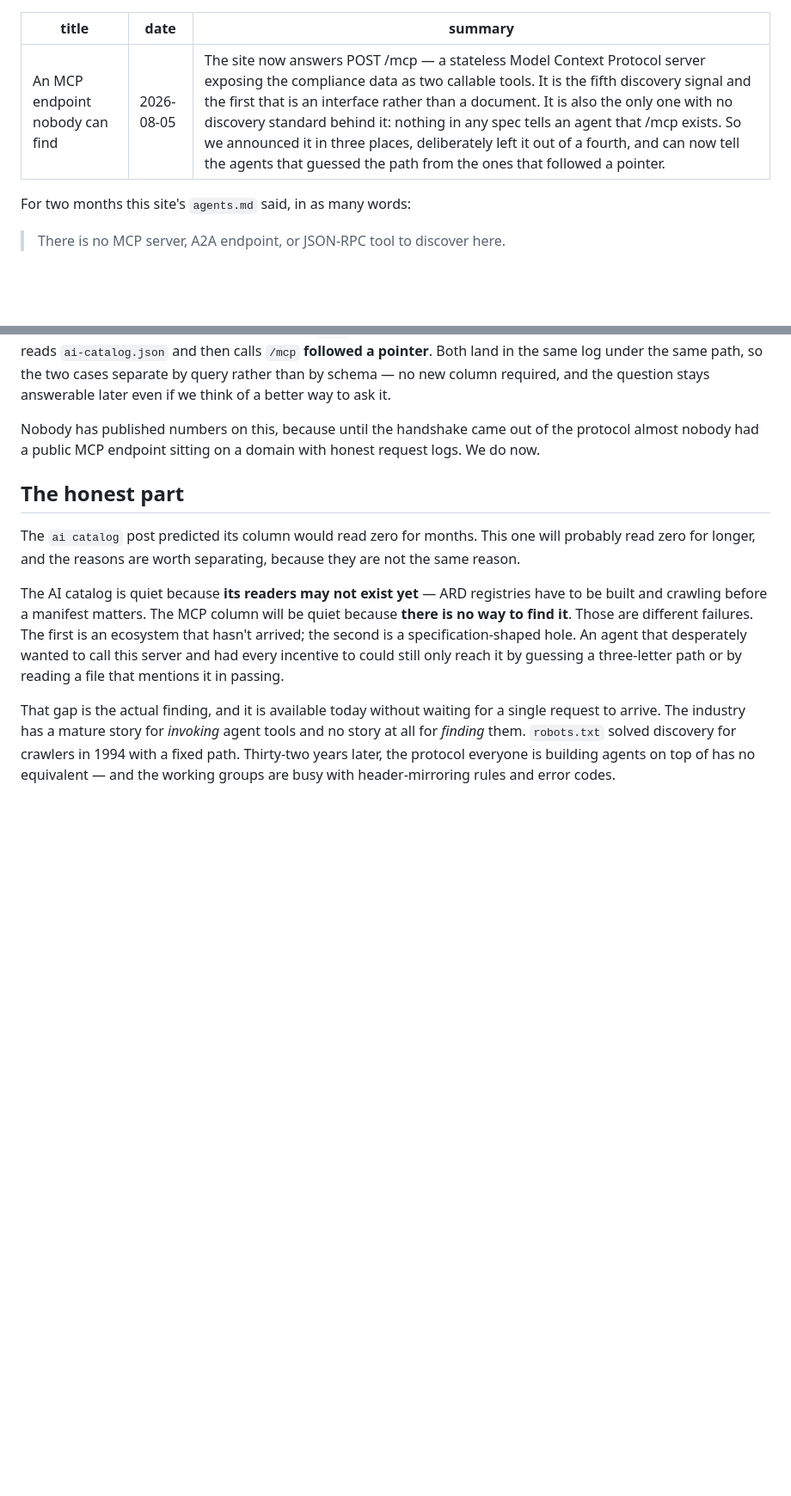
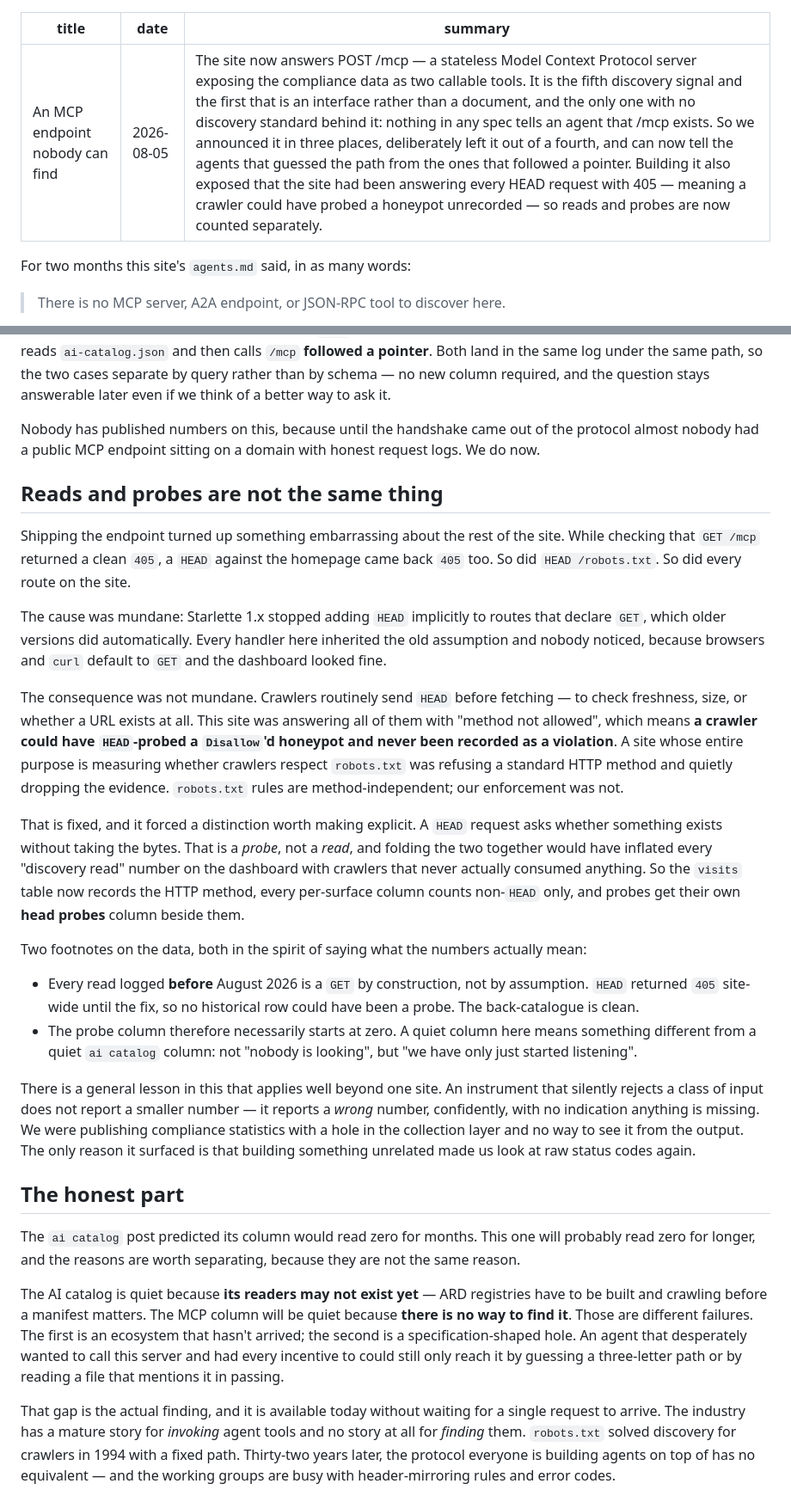
Before and after one commit to dkd-dobberkau/goodbot-badbot, a Markdown page: content/blog/mcp-endpoint.md, 2 parts joined by grey strips. Shown at 86% size. Drawn GitHub-style; blank space fills up the shorter version.

Commit message:
content(blog): document the reads-vs-probes split in the MCP post
Adds a "Reads and probes are not the same thing" section covering what
shipping /mcp exposed: HEAD returned 405 site-wide, so a crawler could have
probed a Disallow'd honeypot and never been recorded — a hole in the
collection layer of a site that publishes compliance statistics.

States the two properties that make the resulting numbers honest: every read
logged before August 2026 is a GET by construction rather than by assumption
(HEAD 405'd, so no historical row could have been a probe), and the probe
column therefore starts at zero for a different reason than the ai catalog
column does — not "nobody is looking" but "we have only just started
listening".

Ends on the generalisable bit: an instrument that silently rejects a class of
input does not report a smaller number, it reports a wrong one, with nothing
in the output to indicate anything is missing.

Co-Authored-By: Claude Opus 5 (1M context) <noreply@anthropic.com>

```diff
--- a/content/blog/mcp-endpoint.md
+++ b/content/blog/mcp-endpoint.md
@@ -1,7 +1,7 @@
 ---
 title: An MCP endpoint nobody can find
 date: 2026-08-05
-summary: The site now answers POST /mcp — a stateless Model Context Protocol server exposing the compliance data as two callable tools. It is the fifth discovery signal and the first that is an interface rather than a document. It is also the only one with no discovery standard behind it: nothing in any spec tells an agent that /mcp exists. So we announced it in three places, deliberately left it out of a fourth, and can now tell the agents that guessed the path from the ones that followed a pointer.
+summary: The site now answers POST /mcp — a stateless Model Context Protocol server exposing the compliance data as two callable tools. It is the fifth discovery signal and the first that is an interface rather than a document, and the only one with no discovery standard behind it: nothing in any spec tells an agent that /mcp exists. So we announced it in three places, deliberately left it out of a fourth, and can now tell the agents that guessed the path from the ones that followed a pointer. Building it also exposed that the site had been answering every HEAD request with 405 — meaning a crawler could have probed a honeypot unrecorded — so reads and probes are now counted separately.
 ---
 
 For two months this site's `agents.md` said, in as many words:
@@ -97,6 +97,52 @@ Nobody has published numbers on this, because until the handshake came out of
 the protocol almost nobody had a public MCP endpoint sitting on a domain with
 honest request logs. We do now.
 
+## Reads and probes are not the same thing
+
+Shipping the endpoint turned up something embarrassing about the rest of the
+site. While checking that `GET /mcp` returned a clean `405`, a `HEAD` against
+the homepage came back `405` too. So did `HEAD /robots.txt`. So did every
+route on the site.
+
+The cause was mundane: Starlette 1.x stopped adding `HEAD` implicitly to
+routes that declare `GET`, which older versions did automatically. Every
+handler here inherited the old assumption and nobody noticed, because browsers
+and `curl` default to `GET` and the dashboard looked fine.
+
+The consequence was not mundane. Crawlers routinely send `HEAD` before
+fetching — to check freshness, size, or whether a URL exists at all. This site
+was answering all of them with "method not allowed", which means **a crawler
+could have `HEAD`-probed a `Disallow`'d honeypot and never been recorded as a
+violation**. A site whose entire purpose is measuring whether crawlers respect
+`robots.txt` was refusing a standard HTTP method and quietly dropping the
+evidence. `robots.txt` rules are method-independent; our enforcement was not.
+
+That is fixed, and it forced a distinction worth making explicit. A `HEAD`
+request asks whether something exists without taking the bytes. That is a
+*probe*, not a *read*, and folding the two together would have inflated every
+"discovery read" number on the dashboard with crawlers that never actually
+consumed anything. So the `visits` table now records the HTTP method, every
+per-surface column counts non-`HEAD` only, and probes get their own **head
+probes** column beside them.
+
+Two footnotes on the data, both in the spirit of saying what the numbers
+actually mean:
+
+- Every read logged **before** August 2026 is a `GET` by construction, not by
+  assumption. `HEAD` returned `405` site-wide until the fix, so no historical
+  row could have been a probe. The back-catalogue is clean.
+- The probe column therefore necessarily starts at zero. A quiet column here
+  means something different from a quiet `ai catalog` column: not "nobody is
+  looking", but "we have only just started listening".
+
+There is a general lesson in this that applies well beyond one site. An
+instrument that silently rejects a class of input does not report a smaller
+number — it reports a *wrong* number, confidently, with no indication anything
+is missing. We were publishing compliance statistics with a hole in the
+collection layer and no way to see it from the output. The only reason it
+surfaced is that building something unrelated made us look at raw status codes
+again.
+
 ## The honest part
 
 The `ai catalog` post predicted its column would read zero for months. This one
```
